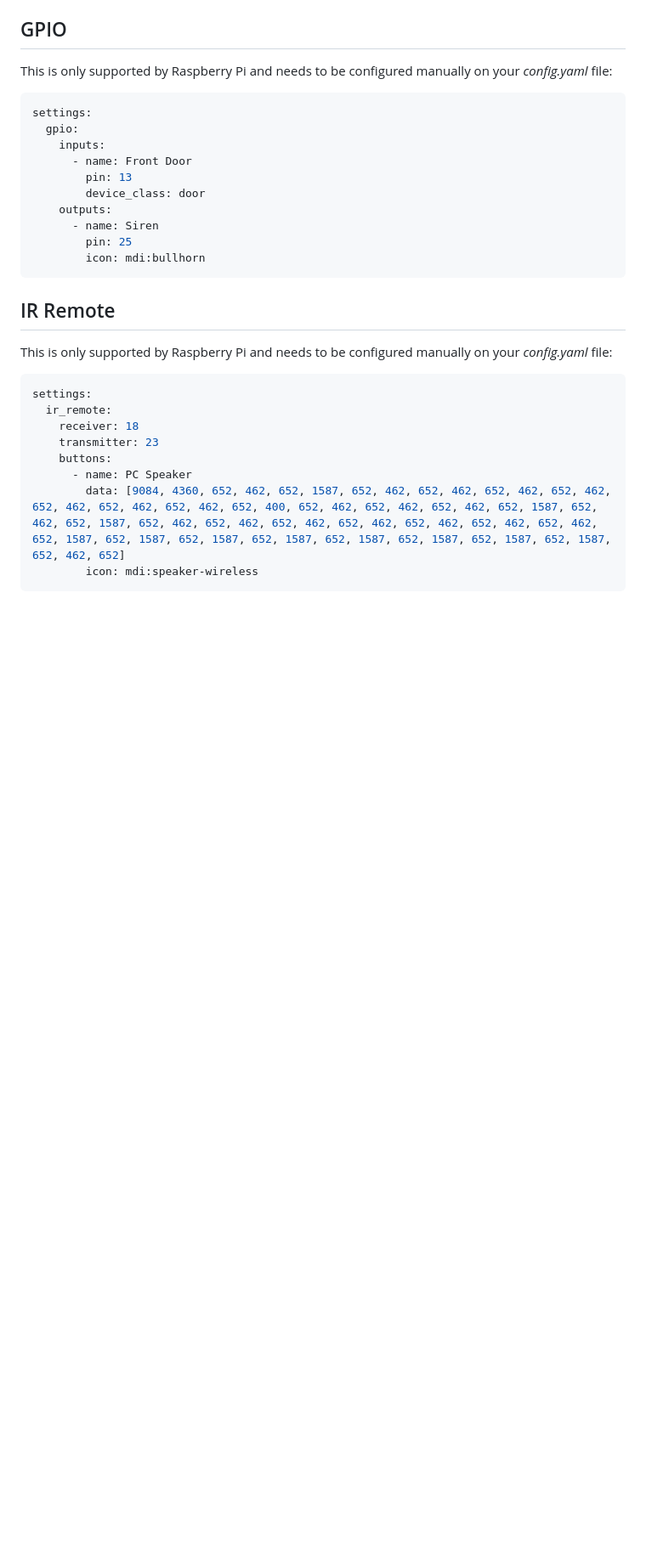
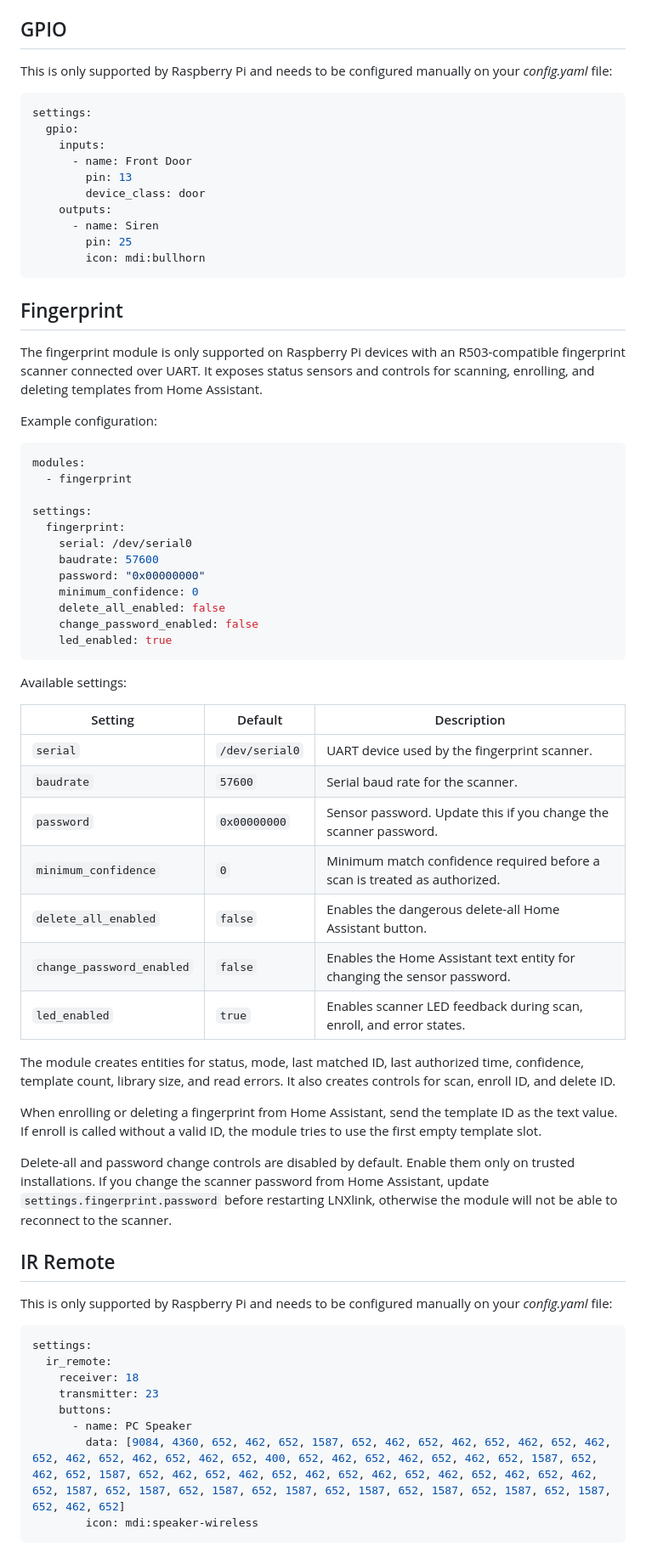
Before and after one commit to bkbilly/lnxlink, a Markdown page: modules-settings.md, the part around one of its changes. Shown at 85% size. Drawn GitHub-style; blank space fills up the shorter version.

````diff
--- a/modules-settings.md
+++ b/modules-settings.md
@@ -76,6 +101,45 @@ settings:
         pin: 25
         icon: mdi:bullhorn
 ```
+
+## Fingerprint
+
+The fingerprint module is only supported on Raspberry Pi devices with an R503-compatible fingerprint scanner connected over UART. It exposes status sensors and controls for scanning, enrolling, and deleting templates from Home Assistant.
+
+Example configuration:
+
+```yaml
+modules:
+  - fingerprint
+
+settings:
+  fingerprint:
+    serial: /dev/serial0
+    baudrate: 57600
+    password: "0x00000000"
+    minimum_confidence: 0
+    delete_all_enabled: false
+    change_password_enabled: false
+    led_enabled: true
+```
+
+Available settings:
+
+| Setting | Default | Description |
+| ------- | ------- | ----------- |
+| `serial` | `/dev/serial0` | UART device used by the fingerprint scanner. |
+| `baudrate` | `57600` | Serial baud rate for the scanner. |
+| `password` | `0x00000000` | Sensor password. Update this if you change the scanner password. |
+| `minimum_confidence` | `0` | Minimum match confidence required before a scan is treated as authorized. |
+| `delete_all_enabled` | `false` | Enables the dangerous delete-all Home Assistant button. |
+| `change_password_enabled` | `false` | Enables the Home Assistant text entity for changing the sensor password. |
+| `led_enabled` | `true` | Enables scanner LED feedback during scan, enroll, and error states. |
+
+The module creates entities for status, mode, last matched ID, last authorized time, confidence, template count, library size, and read errors. It also creates controls for scan, enroll ID, and delete ID.
+
+When enrolling or deleting a fingerprint from Home Assistant, send the template ID as the text value. If enroll is called without a valid ID, the module tries to use the first empty template slot.
+
+Delete-all and password change controls are disabled by default. Enable them only on trusted installations. If you change the scanner password from Home Assistant, update `settings.fingerprint.password` before restarting LNXlink, otherwise the module will not be able to reconnect to the scanner.
 
 ## IR Remote
 
````
Also changed, not shown: other parts of modules-settings.md (+25 -0 lines), README.md (+1 -0 lines).
